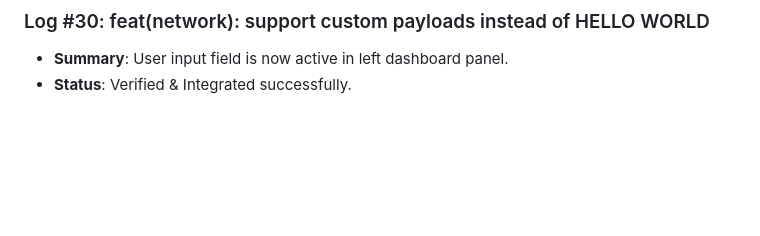
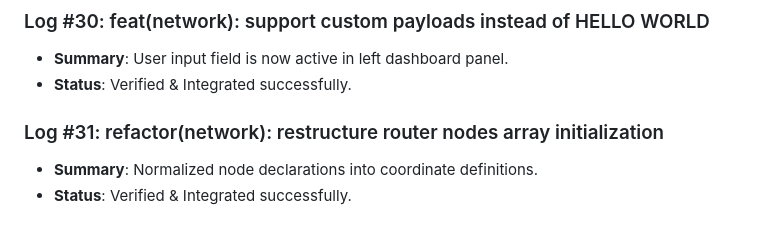
Before and after one commit to D5BU/ComputeXplain, a Markdown page: DEVELOPMENT.md, the part around the change. GitHub-like rendering; blank space fills up the shorter version.

Commit message:
refactor(network): restructure router nodes array initialization (#31)

```diff
--- a/DEVELOPMENT.md
+++ b/DEVELOPMENT.md
@@ -89,3 +89,7 @@ This document tracks the incremental building steps, unit tests, and performance
 ### Log #30: feat(network): support custom payloads instead of HELLO WORLD
 - **Summary**: User input field is now active in left dashboard panel.
 - **Status**: Verified & Integrated successfully.
+
+### Log #31: refactor(network): restructure router nodes array initialization
+- **Summary**: Normalized node declarations into coordinate definitions.
+- **Status**: Verified & Integrated successfully.
```
